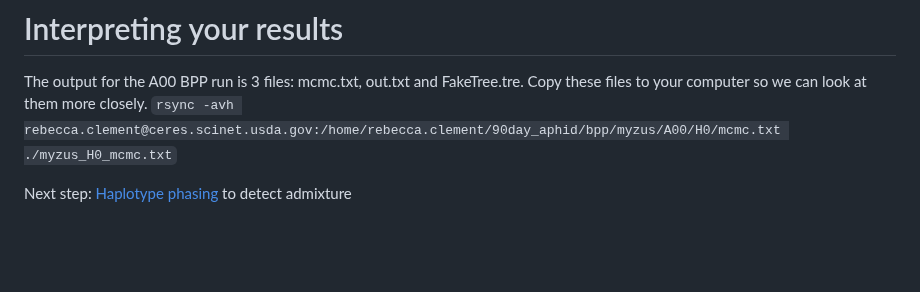
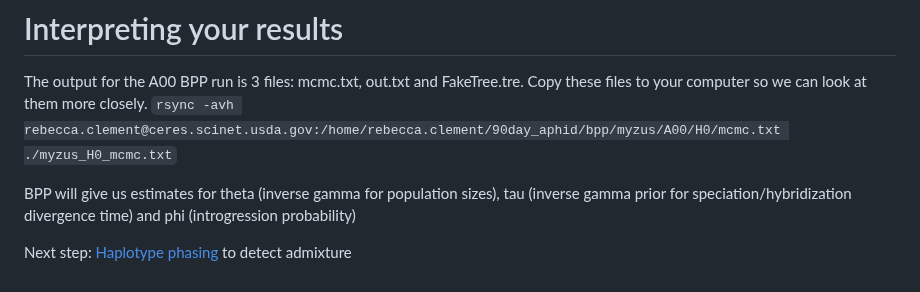
Before and after one commit to rebeclem/aphids, a Markdown page: bpp.md, the part around the change. Rendered like a GitHub page; blank space fills up the shorter version.

Commit message:
added stuff about theta, gamma, tau

```diff
--- a/bpp.md
+++ b/bpp.md
@@ -61,4 +61,6 @@ hybridization C B, S T as Q H tau=yes, yes phi=.0348
 
 The output for the A00 BPP run is 3 files: mcmc.txt, out.txt and FakeTree.tre. Copy these files to your computer so we can look at them more closely. `rsync -avh rebecca.clement@ceres.scinet.usda.gov:/home/rebecca.clement/90day_aphid/bpp/myzus/A00/H0/mcmc.txt ./myzus_H0_mcmc.txt`
 
+BPP will give us estimates for theta (inverse gamma for population sizes), tau (inverse gamma prior for speciation/hybridization divergence time) and phi (introgression probability)
+
 Next step: [Haplotype phasing](haplotype.md) to detect admixture
```
